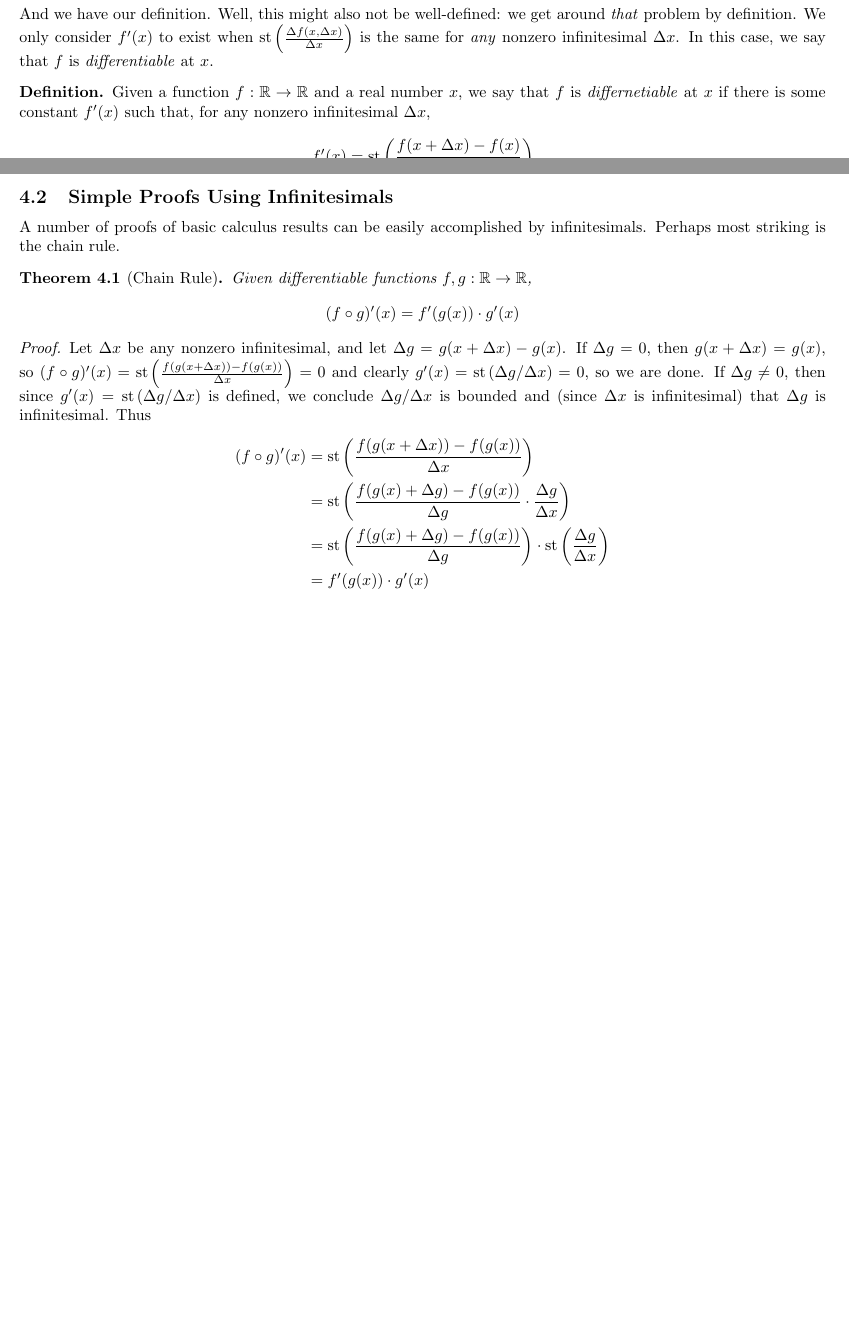
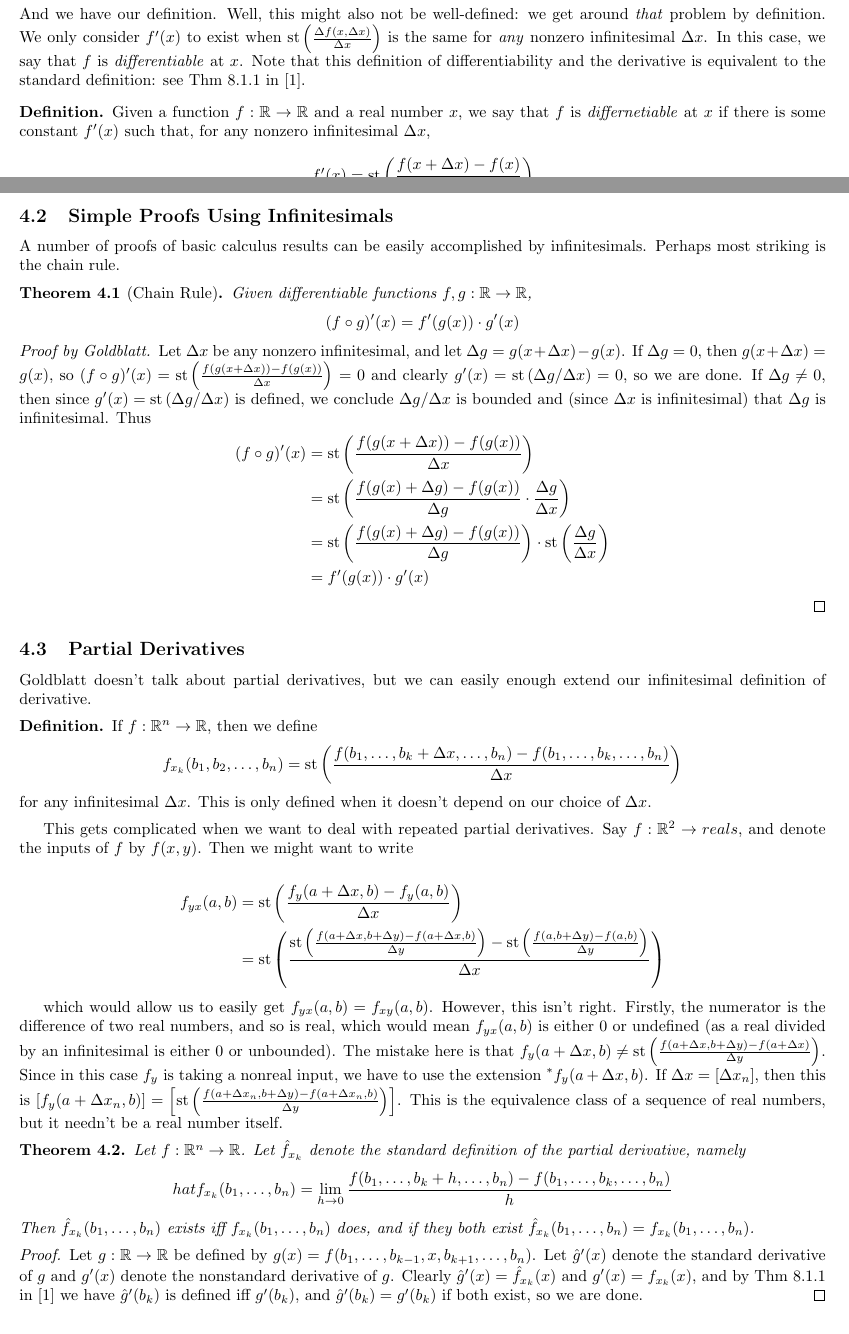
Before and after one commit to paulschulzee/Undergrad_Math_Thesis, a LaTeX thesis (Thesis/Thesis.tex, which reads Thesis/Ch04/Differentiation.tex): two parts of pages 1 and 2 of 3 before the commit and two parts of pages 1 and 2 of 4 after it, joined at a grey line, cut so that both start at the same text, the shorter picture padded with empty space. Compiled offline with pdfLaTeX.

Commit message:
Partial Derivatives

```diff
--- a/Thesis/Ch04/Differentiation.tex
+++ b/Thesis/Ch04/Differentiation.tex
@@ -8,7 +8,7 @@ Let $\Delta x$ be a nonzero infinitesimal, and let $\Delta f (x, \Delta x) = f(x
 One small problem: we'd like $f'$ to be a real-valued function on the reals. Luckily, we have a tool to do that:
 
 \[ f'(x) = \stp{\frac{\Delta f(x, \Delta x)}{\Delta x}} \]
-And we have our definition. Well, this might also not be well-defined: we get around \textit{that} problem by definition. We only consider $f'(x)$ to exist when $\stp{\frac{\Delta f(x, \Delta x)}{\Delta x}}$ is the same for \textit{any} nonzero infinitesimal $\Delta x$. In this case, we say that $f$ is \textit{differentiable} at $x$.
+And we have our definition. Well, this might also not be well-defined: we get around \textit{that} problem by definition. We only consider $f'(x)$ to exist when $\stp{\frac{\Delta f(x, \Delta x)}{\Delta x}}$ is the same for \textit{any} nonzero infinitesimal $\Delta x$. In this case, we say that $f$ is \textit{differentiable} at $x$. Note that this definition of differentiability and the derivative is equivalent to the standard definition: see Thm 8.1.1 in \cite{goldblatt1998}.
 
 \begin{defn}
     Given a function $f: \reals \to \reals$ and a real number $x$, we say that $f$ is \textit{differnetiable} at $x$ if there is some constant $f'(x)$ such that, for any nonzero infinitesimal $\Delta x$,
@@ -23,7 +23,7 @@ A number of proofs of basic calculus results can be easily accomplished by infin
     \[(f \circ g)'(x) = f'(g(x)) \cdot g'(x)\]
 \end{thm}
 
-\begin{proof}
+\begin{proof}[Proof by Goldblatt]
     Let $\Delta x$ be any nonzero infinitesimal, and let $\Delta g = g(x + \Delta x) - g(x)$. If $\Delta g = 0$, then $g(x + \Delta x) = g(x)$, so $(f \circ g)'(x) = \stp{\frac{f(g(x + \Delta x)) - f(g(x))}{\Delta x}} = 0$ and clearly $g'(x) = \stp{\Delta g / \Delta x} = 0$, so we are done. If $\Delta g \neq 0$, then since $g'(x) = \stp{\Delta g / \Delta x}$ is defined, we conclude $\Delta g / \Delta x$ is bounded and (since $\Delta x$ is infinitesimal) that $\Delta g$ is infinitesimal. Thus
 \begin{align*}
     (f \circ g)'(x) &= \stp{\frac{f(g(x + \Delta x)) - f(g(x))}{\Delta x}} \\
@@ -32,3 +32,31 @@ A number of proofs of basic calculus results can be easily accomplished by infin
         &= f'(g(x)) \cdot g'(x)
 \end{align*}
 \end{proof}
+
+\subsection{Partial Derivatives}
+Goldblatt doesn't talk about partial derivatives, but we can easily enough extend our infinitesimal definition of derivative.
+
+\begin{defn}
+    If $f: \reals^n \to \reals$, then we define
+    \[f_{x_k}(b_1, b_2, \ldots, b_n) = \stp{\frac{f(b_1, \ldots, b_k + \Delta x, \ldots, b_n) - f(b_1, \ldots, b_k, \ldots, b_n)}{\Delta x}} \]
+    for any infinitesimal $\Delta x$. This is only defined when it doesn't depend on our choice of $\Delta x$.
+\end{defn}
+
+This gets complicated when we want to deal with repeated partial derivatives. Say $f: \reals^2 \to reals$, and denote the inputs of $f$ by $f(x, y)$. Then we might want to write
+
+\begin{align*}
+    f_{yx}(a, b) &= \stp{\frac{f_y(a + \Delta x, b) - f_y(a, b)}{\Delta x}} \\
+        &= \stp{\frac{\stp{\frac{f(a + \Delta x, b + \Delta y) - f(a + \Delta x, b)}{\Delta y}} - \stp{\frac{f(a, b + \Delta y) - f(a, b)}{\Delta y}}}{\Delta x}}
+\end{align*}
+
+which would allow us to easily get $f_{yx}(a, b)= f_{xy}(a, b)$. However, this isn't right. Firstly, the numerator is the difference of two real numbers, and so is real, which would mean $f_{yx}(a, b)$ is either $0$ or undefined (as a real divided by an infinitesimal is either $0$ or unbounded). The mistake here is that $f_y(a + \Delta x, b) \neq \stp{\frac{f(a + \Delta x, b + \Delta y) - f(a + \Delta x)}{\Delta y}}$. Since in this case $f_y$ is taking a nonreal input, we have to use the extension $\hr{f_y}(a + \Delta x, b)$. If $\Delta x = [\Delta x_n]$, then this is $[f_y(a + \Delta x_n, b)] = \left[\stp{\frac{f(a + \Delta x_n, b + \Delta y) - f(a + \Delta x_n, b)}{\Delta y}}\right]$. This is the equivalence class of a sequence of real numbers, but it needn't be a real number itself.
+
+\begin{thm}
+    Let $f: \reals^n \to \reals$. Let $\hat{f}_{x_k}$ denote the standard definition of the partial derivative, namely
+    \[ hat{f}_{x_k}(b_1, \ldots, b_n) = \lim_{h \to 0} \frac{f(b_1, \ldots, b_k + h, \ldots, b_n) - f(b_1, \ldots, b_k, \ldots, b_n)}{h} \]
+    Then $\hat{f}_{x_k}(b_1, \ldots, b_n)$ exists iff $f_{x_k}(b_1, \ldots, b_n)$ does, and if they both exist $\hat{f}_{x_k}(b_1, \ldots, b_n) = f_{x_k}(b_1, \ldots, b_n)$.
+\end{thm}
+
+\begin{proof}
+    Let $g: \reals \to \reals$ be defined by $g(x) = f(b_1, \ldots, b_{k-1}, x, b_{k+1}, \ldots, b_n)$. Let $\hat{g}'(x)$ denote the standard derivative of $g$ and $g'(x)$ denote the nonstandard derivative of $g$. Clearly $\hat{g}'(x) = \hat{f}_{x_k}(x)$ and $g'(x) = f_{x_k}(x)$, and by Thm 8.1.1 in \cite{goldblatt1998} we have $\hat{g}'(b_k)$ is defined iff $g'(b_k)$, and $\hat{g}'(b_k) = g'(b_k)$ if both exist, so we are done.
+\end{proof}
```
Also changed, not shown: Reflections/Wk10_Reflection/Wk10_Reflection.tex (+2 -2 lines), Thesis/Thesis.tex (+1 -2 lines), Reflections/Wk10_Reflection/Wk10_Reflection.pdf, Thesis/Thesis.bbl, Thesis/Thesis.pdf, 7 other files.
